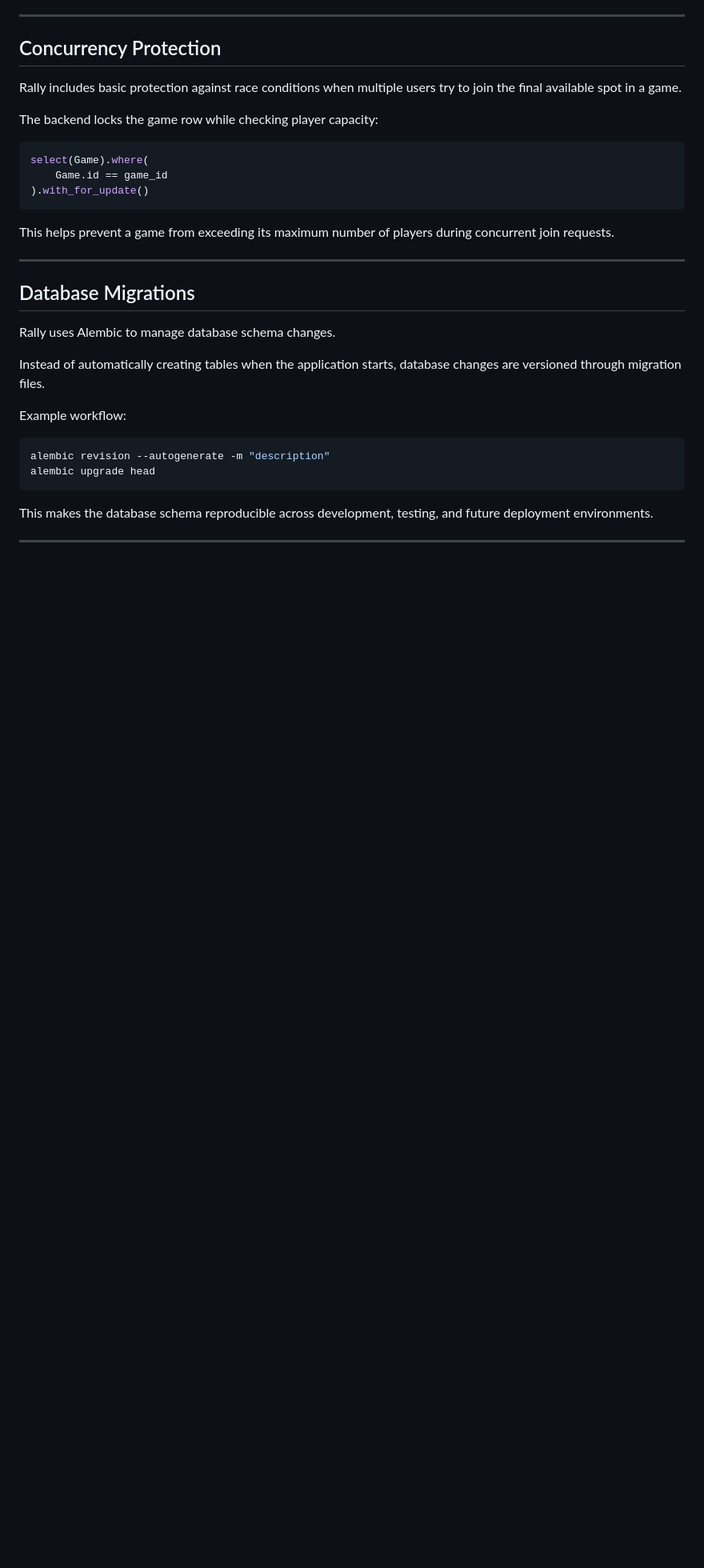
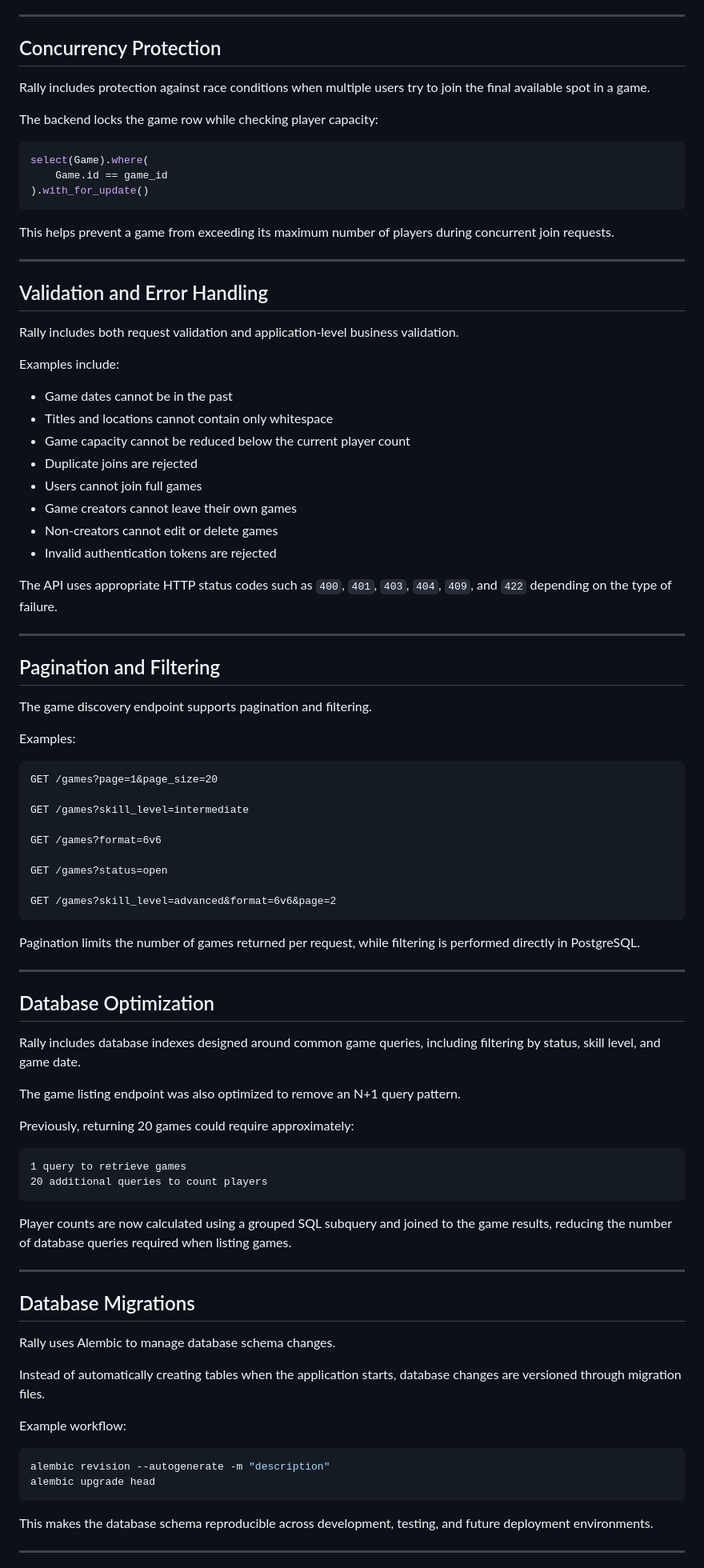
Before and after one commit to TonyBTran2003/Rally-Volleyball-Pickup-Game-Maker, a Markdown page: README.md, the part around one of its changes. Shown at 80% size. Drawn GitHub-style; blank space fills up the shorter version.

````diff
--- a/README.md
+++ b/README.md
@@ -173,7 +189,7 @@ A unique constraint prevents the same user from joining the same game more than
 
 ## Concurrency Protection
 
-Rally includes basic protection against race conditions when multiple users try to join the final available spot in a game.
+Rally includes protection against race conditions when multiple users try to join the final available spot in a game.
 
 The backend locks the game row while checking player capacity:
 
@@ -184,6 +200,64 @@ select(Game).where(
 ```
 
 This helps prevent a game from exceeding its maximum number of players during concurrent join requests.
+
+---
+
+## Validation and Error Handling
+
+Rally includes both request validation and application-level business validation.
+
+Examples include:
+
+- Game dates cannot be in the past
+- Titles and locations cannot contain only whitespace
+- Game capacity cannot be reduced below the current player count
+- Duplicate joins are rejected
+- Users cannot join full games
+- Game creators cannot leave their own games
+- Non-creators cannot edit or delete games
+- Invalid authentication tokens are rejected
+
+The API uses appropriate HTTP status codes such as `400`, `401`, `403`, `404`, `409`, and `422` depending on the type of failure.
+
+---
+
+## Pagination and Filtering
+
+The game discovery endpoint supports pagination and filtering.
+
+Examples:
+
+```text
+GET /games?page=1&page_size=20
+
+GET /games?skill_level=intermediate
+
+GET /games?format=6v6
+
+GET /games?status=open
+
+GET /games?skill_level=advanced&format=6v6&page=2
+```
+
+Pagination limits the number of games returned per request, while filtering is performed directly in PostgreSQL.
+
+---
+
+## Database Optimization
+
+Rally includes database indexes designed around common game queries, including filtering by status, skill level, and game date.
+
+The game listing endpoint was also optimized to remove an N+1 query pattern.
+
+Previously, returning 20 games could require approximately:
+
+```text
+1 query to retrieve games
+20 additional queries to count players
+```
+
+Player counts are now calculated using a grouped SQL subquery and joined to the game results, reducing the number of database queries required when listing games.
 
 ---
 
````
Also changed, not shown: other parts of README.md (+105 -42 lines).
